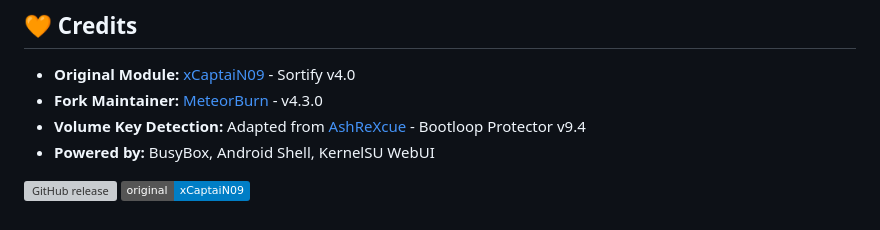
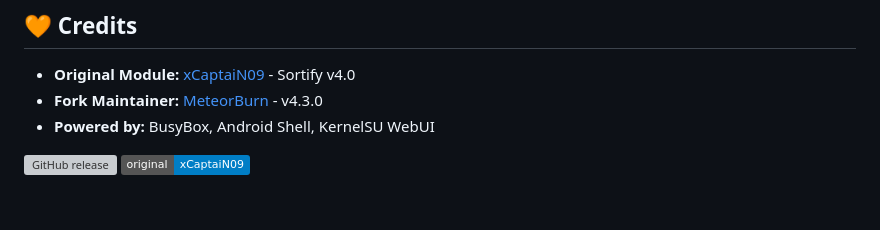
Before and after one commit to MeteorBurn/Sortify, a Markdown page: README.md, the part around the change. Drawn GitHub-style; badges without logos; grey boxes are pictures that could not be loaded.

```diff
--- a/README.md
+++ b/README.md
@@ -146,7 +146,6 @@ You can force a sort immediately without waiting for the timer:
 
 * **Original Module:** [xCaptaiN09](https://github.com/xCaptaiN09) - Sortify v4.0
 * **Fork Maintainer:** [MeteorBurn](https://github.com/MeteorBurn) - v4.3.0
-* **Volume Key Detection:** Adapted from [AshReXcue](https://github.com/AshReXcue) - Bootloop Protector v9.4
 * **Powered by:** BusyBox, Android Shell, KernelSU WebUI
 
 [![GitHub release](https://img.shields.io/github/v/release/MeteorBurn/Sortify)](https://github.com/MeteorBurn/Sortify/releases)
```
